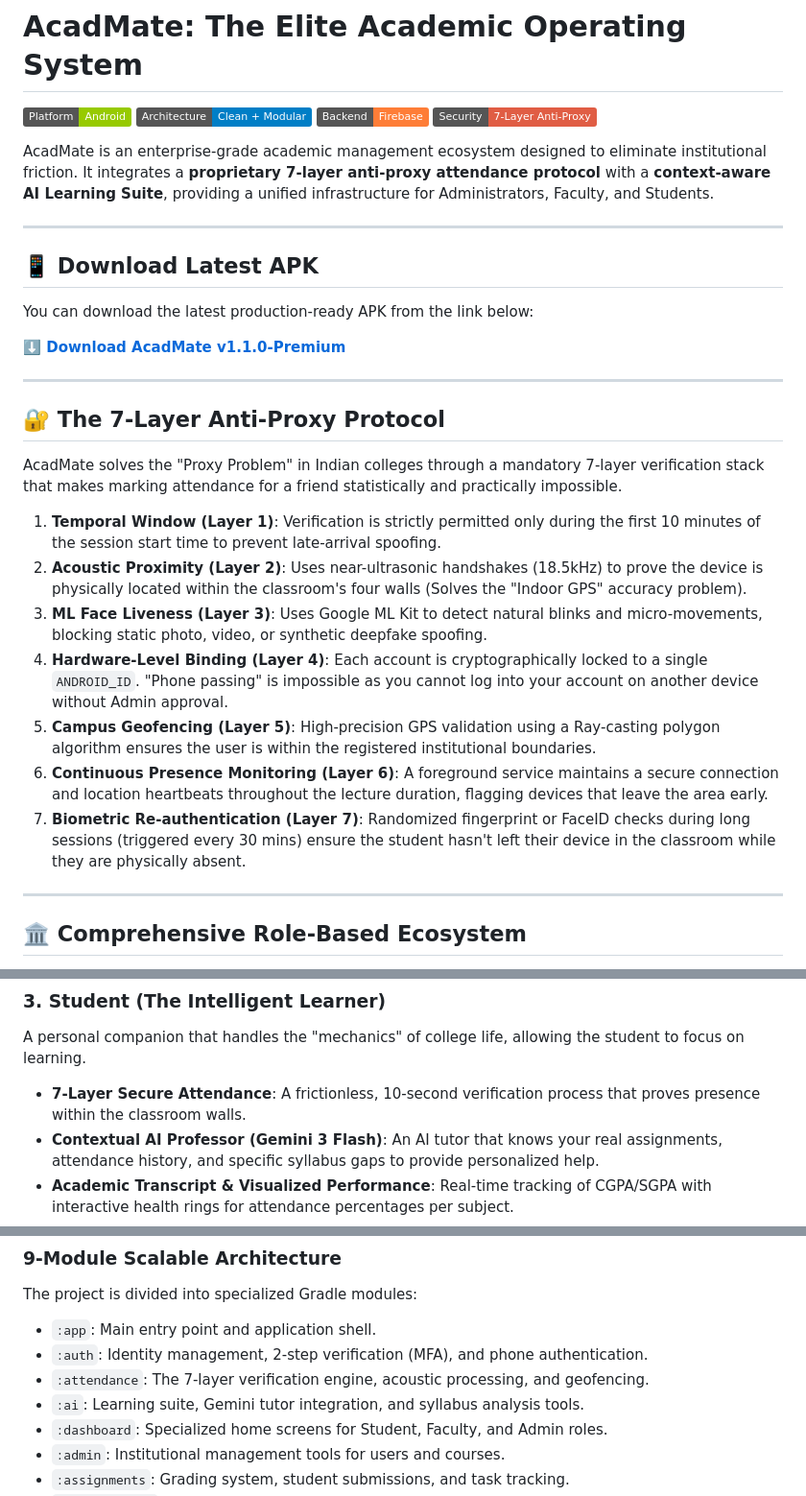
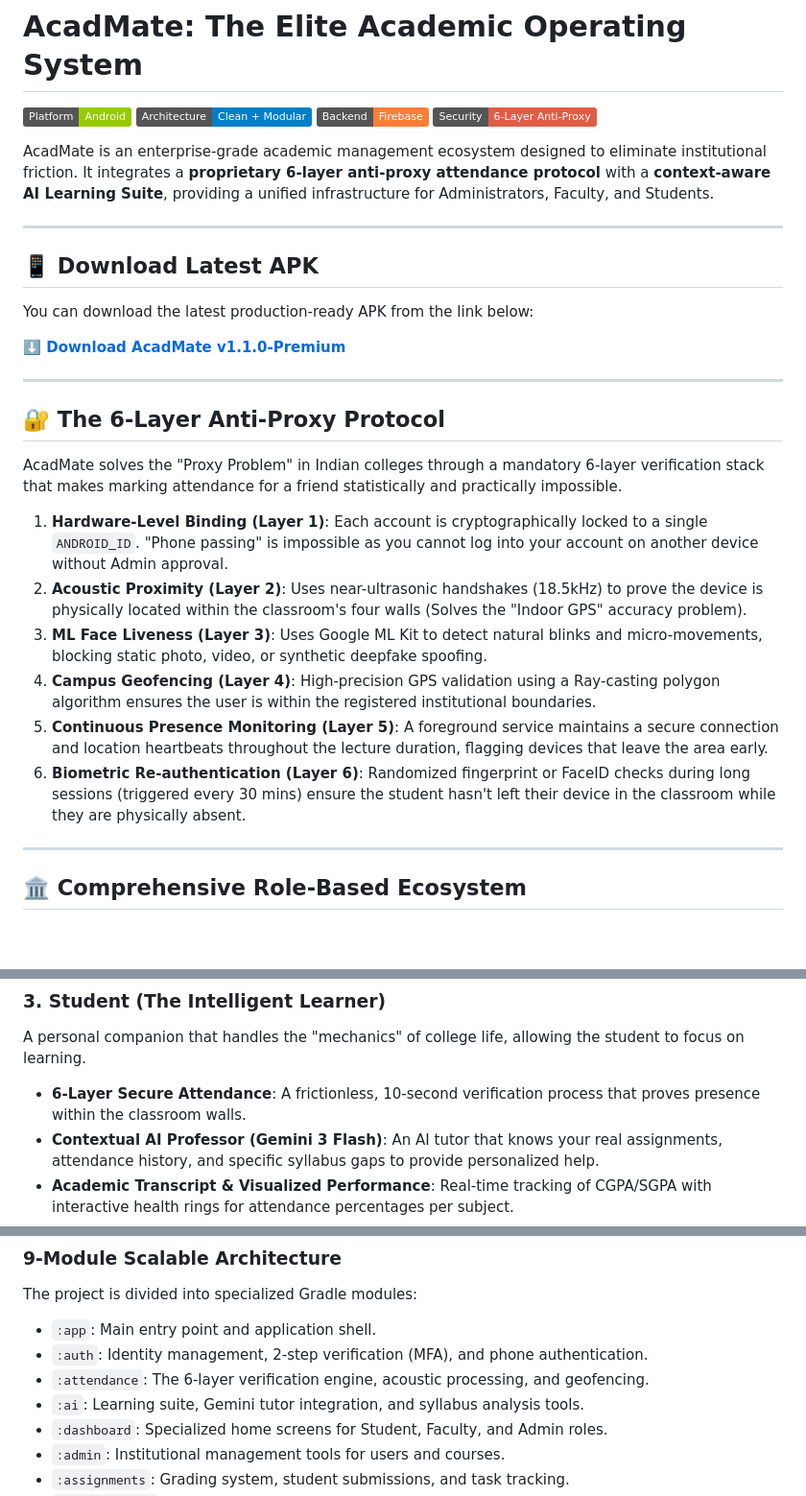
Before and after one commit to aakashdeepyadav/AcadMate, a Markdown page: README.md, 3 parts joined by grey strips. Shown at 96% size. Rendered like a GitHub page; badges without logos; blank space fills up the shorter version.

Commit message:
updated the layers

```diff
--- a/README.md
+++ b/README.md
@@ -2,9 +2,9 @@
 [![Platform](https://img.shields.io/badge/Platform-Android-green.svg)](https://developer.android.com/android)
 [![Architecture](https://img.shields.io/badge/Architecture-Clean%20%2B%20Modular-blue.svg)](https://developer.android.com/topic/architecture)
 [![Backend](https://img.shields.io/badge/Backend-Firebase-orange.svg)](https://firebase.google.com/)
-[![Security](https://img.shields.io/badge/Security-7--Layer%20Anti--Proxy-red.svg)]()
+[![Security](https://img.shields.io/badge/Security-6--Layer%20Anti--Proxy-red.svg)]()
 
-AcadMate is an enterprise-grade academic management ecosystem designed to eliminate institutional friction. It integrates a **proprietary 7-layer anti-proxy attendance protocol** with a **context-aware AI Learning Suite**, providing a unified infrastructure for Administrators, Faculty, and Students.
+AcadMate is an enterprise-grade academic management ecosystem designed to eliminate institutional friction. It integrates a **proprietary 6-layer anti-proxy attendance protocol** with a **context-aware AI Learning Suite**, providing a unified infrastructure for Administrators, Faculty, and Students.
 
 ---
 
@@ -15,16 +15,15 @@ You can download the latest production-ready APK from the link below:
 
 ---
 
-## 🔐 The 7-Layer Anti-Proxy Protocol
-AcadMate solves the "Proxy Problem" in Indian colleges through a mandatory 7-layer verification stack that makes marking attendance for a friend statistically and practically impossible.
+## 🔐 The 6-Layer Anti-Proxy Protocol
+AcadMate solves the "Proxy Problem" in Indian colleges through a mandatory 6-layer verification stack that makes marking attendance for a friend statistically and practically impossible.
 
-1.  **Temporal Window (Layer 1)**: Verification is strictly permitted only during the first 10 minutes of the session start time to prevent late-arrival spoofing.
+1.  **Hardware-Level Binding (Layer 1)**: Each account is cryptographically locked to a single `ANDROID_ID`. "Phone passing" is impossible as you cannot log into your account on another device without Admin approval.
 2.  **Acoustic Proximity (Layer 2)**: Uses near-ultrasonic handshakes (18.5kHz) to prove the device is physically located within the classroom's four walls (Solves the "Indoor GPS" accuracy problem).
 3.  **ML Face Liveness (Layer 3)**: Uses Google ML Kit to detect natural blinks and micro-movements, blocking static photo, video, or synthetic deepfake spoofing.
-4.  **Hardware-Level Binding (Layer 4)**: Each account is cryptographically locked to a single `ANDROID_ID`. "Phone passing" is impossible as you cannot log into your account on another device without Admin approval.
-5.  **Campus Geofencing (Layer 5)**: High-precision GPS validation using a Ray-casting polygon algorithm ensures the user is within the registered institutional boundaries.
-6.  **Continuous Presence Monitoring (Layer 6)**: A foreground service maintains a secure connection and location heartbeats throughout the lecture duration, flagging devices that leave the area early.
-7.  **Biometric Re-authentication (Layer 7)**: Randomized fingerprint or FaceID checks during long sessions (triggered every 30 mins) ensure the student hasn't left their device in the classroom while they are physically absent.
+4.  **Campus Geofencing (Layer 4)**: High-precision GPS validation using a Ray-casting polygon algorithm ensures the user is within the registered institutional boundaries.
+5.  **Continuous Presence Monitoring (Layer 5)**: A foreground service maintains a secure connection and location heartbeats throughout the lecture duration, flagging devices that leave the area early.
+6.  **Biometric Re-authentication (Layer 6)**: Randomized fingerprint or FaceID checks during long sessions (triggered every 30 mins) ensure the student hasn't left their device in the classroom while they are physically absent.
 
 ---
 
@@ -50,7 +49,7 @@ A suite of tools designed to reduce administrative load and maximize teaching ti
 
 ### 3. Student (The Intelligent Learner)
 A personal companion that handles the "mechanics" of college life, allowing the student to focus on learning.
-*   **7-Layer Secure Attendance**: A frictionless, 10-second verification process that proves presence within the classroom walls.
+*   **6-Layer Secure Attendance**: A frictionless, 10-second verification process that proves presence within the classroom walls.
 *   **Contextual AI Professor (Gemini 3 Flash)**: An AI tutor that knows your real assignments, attendance history, and specific syllabus gaps to provide personalized help.
 *   **Academic Transcript & Visualized Performance**: Real-time tracking of CGPA/SGPA with interactive health rings for attendance percentages per subject.
 *   **Smart Timetable & Auto-Alarms**: Automated class reminders with a built-in alarm scheduler (Android AlarmManager integration) and "Focus Mode" to block distractions.
@@ -71,7 +70,7 @@ A personal companion that handles the "mechanics" of college life, allowing the
 The project is divided into specialized Gradle modules:
 - `:app`: Main entry point and application shell.
 - `:auth`: Identity management, 2-step verification (MFA), and phone authentication.
-- `:attendance`: The 7-layer verification engine, acoustic processing, and geofencing.
+- `:attendance`: The 6-layer verification engine, acoustic processing, and geofencing.
 - `:ai`: Learning suite, Gemini tutor integration, and syllabus analysis tools.
 - `:dashboard`: Specialized home screens for Student, Faculty, and Admin roles.
 - `:admin`: Institutional management tools for users and courses.
```
